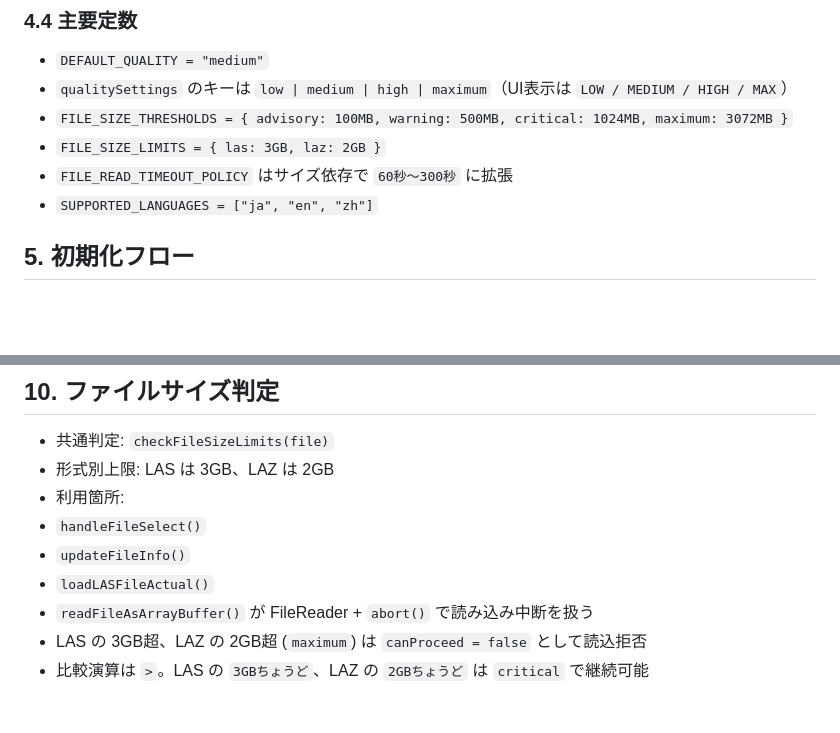
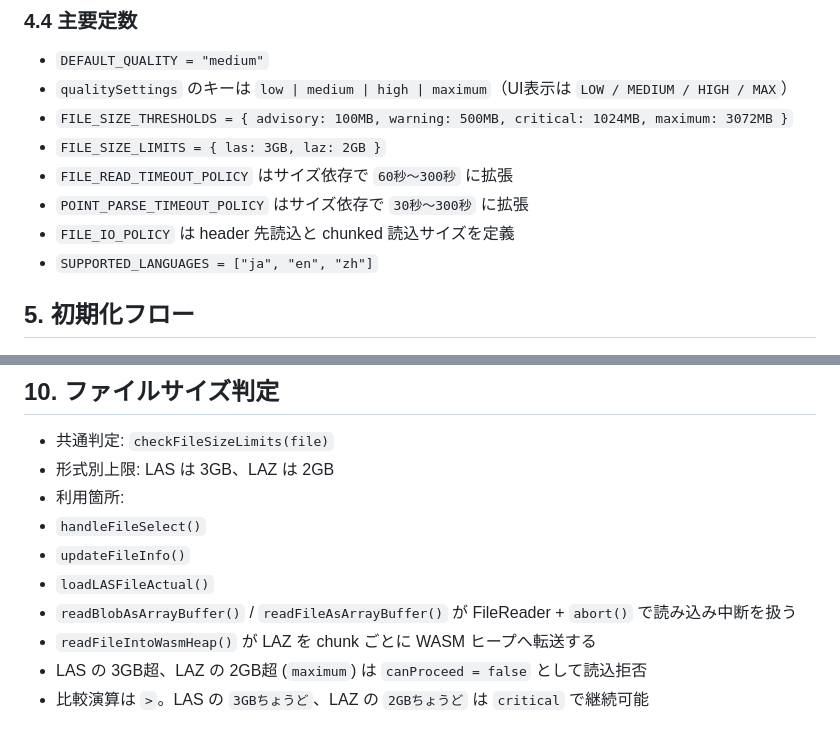
Before and after one commit to tsutomu-n/pointcloud-workbench-html, a Markdown page: PointCloudWorkbench_実装リファレンス.md, 2 parts joined by grey strips. Drawn GitHub-style; blank space fills up the shorter version.

```diff
--- a/PointCloudWorkbench_実装リファレンス.md
+++ b/PointCloudWorkbench_実装リファレンス.md
@@ -62,6 +62,8 @@
 - `FILE_SIZE_THRESHOLDS = { advisory: 100MB, warning: 500MB, critical: 1024MB, maximum: 3072MB }`
 - `FILE_SIZE_LIMITS = { las: 3GB, laz: 2GB }`
 - `FILE_READ_TIMEOUT_POLICY` はサイズ依存で `60秒〜300秒` に拡張
+- `POINT_PARSE_TIMEOUT_POLICY` はサイズ依存で `30秒〜300秒` に拡張
+- `FILE_IO_POLICY` は header 先読込と chunked 読込サイズを定義
 - `SUPPORTED_LANGUAGES = ["ja", "en", "zh"]`
 
 ## 5. 初期化フロー
@@ -148,7 +159,8 @@
 - `handleFileSelect()`
 - `updateFileInfo()`
 - `loadLASFileActual()`
-- `readFileAsArrayBuffer()` が FileReader + `abort()` で読み込み中断を扱う
+- `readBlobAsArrayBuffer()` / `readFileAsArrayBuffer()` が FileReader + `abort()` で読み込み中断を扱う
+- `readFileIntoWasmHeap()` が LAZ を chunk ごとに WASM ヒープへ転送する
 - LAS の 3GB超、LAZ の 2GB超 (`maximum`) は `canProceed = false` として読込拒否
 - 比較演算は `>`。LAS の `3GBちょうど`、LAZ の `2GBちょうど` は `critical` で継続可能
 
```
Also changed, not shown: other parts of PointCloudWorkbench_実装リファレンス.md (+21 -12 lines).
